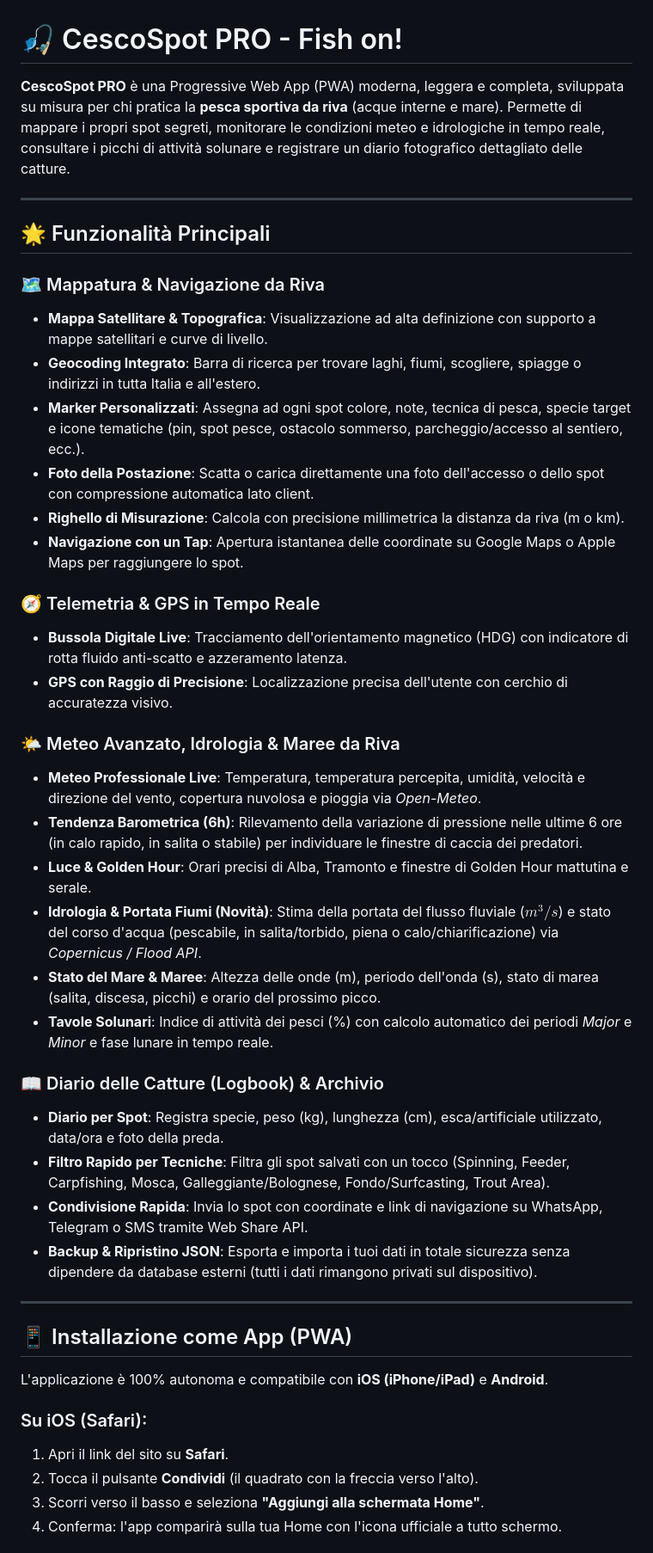
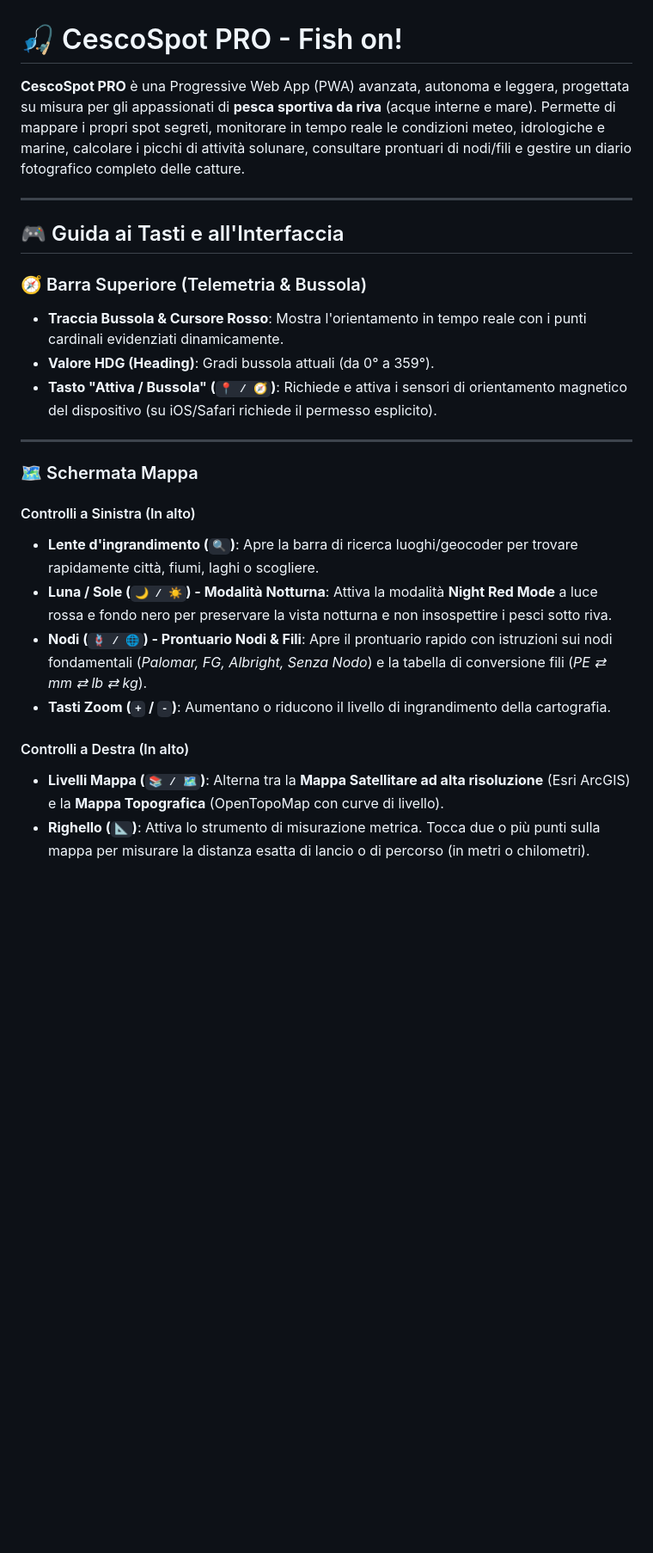
Before and after one commit to cescodrop-dot/CescoSpot, a Markdown page: README.md, the part around one of its changes. Shown at 86% size. GitHub-like rendering; blank space fills up the shorter version.

```diff
--- a/README.md
+++ b/README.md
@@ -1,46 +1,27 @@
 # 🎣 CescoSpot PRO - Fish on!
 
-**CescoSpot PRO** è una Progressive Web App (PWA) moderna, leggera e completa, sviluppata su misura per chi pratica la **pesca sportiva da riva** (acque interne e mare). Permette di mappare i propri spot segreti, monitorare le condizioni meteo e idrologiche in tempo reale, consultare i picchi di attività solunare e registrare un diario fotografico dettagliato delle catture.
+**CescoSpot PRO** è una Progressive Web App (PWA) avanzata, autonoma e leggera, progettata su misura per gli appassionati di **pesca sportiva da riva** (acque interne e mare). Permette di mappare i propri spot segreti, monitorare in tempo reale le condizioni meteo, idrologiche e marine, calcolare i picchi di attività solunare, consultare prontuari di nodi/fili e gestire un diario fotografico completo delle catture.
 
 ---
 
-## 🌟 Funzionalità Principali
+## 🎮 Guida ai Tasti e all'Interfaccia
 
-### 🗺️ Mappatura & Navigazione da Riva
-* **Mappa Satellitare & Topografica**: Visualizzazione ad alta definizione con supporto a mappe satellitari e curve di livello.
-* **Geocoding Integrato**: Barra di ricerca per trovare laghi, fiumi, scogliere, spiagge o indirizzi in tutta Italia e all'estero.
-* **Marker Personalizzati**: Assegna ad ogni spot colore, note, tecnica di pesca, specie target e icone tematiche (pin, spot pesce, ostacolo sommerso, parcheggio/accesso al sentiero, ecc.).
-* **Foto della Postazione**: Scatta o carica direttamente una foto dell'accesso o dello spot con compressione automatica lato client.
-* **Righello di Misurazione**: Calcola con precisione millimetrica la distanza da riva (m o km).
-* **Navigazione con un Tap**: Apertura istantanea delle coordinate su Google Maps o Apple Maps per raggiungere lo spot.
-
-### 🧭 Telemetria & GPS in Tempo Reale
-* **Bussola Digitale Live**: Tracciamento dell'orientamento magnetico (HDG) con indicatore di rotta fluido anti-scatto e azzeramento latenza.
-* **GPS con Raggio di Precisione**: Localizzazione precisa dell'utente con cerchio di accuratezza visivo.
-
-### 🌤️ Meteo Avanzato, Idrologia & Maree da Riva
-* **Meteo Professionale Live**: Temperatura, temperatura percepita, umidità, velocità e direzione del vento, copertura nuvolosa e pioggia via *Open-Meteo*.
-* **Tendenza Barometrica (6h)**: Rilevamento della variazione di pressione nelle ultime 6 ore (in calo rapido, in salita o stabile) per individuare le finestre di caccia dei predatori.
-* **Luce & Golden Hour**: Orari precisi di Alba, Tramonto e finestre di Golden Hour mattutina e serale.
-* **Idrologia & Portata Fiumi (Novità)**: Stima della portata del flusso fluviale ($m^3/s$) e stato del corso d'acqua (pescabile, in salita/torbido, piena o calo/chiarificazione) via *Copernicus / Flood API*.
-* **Stato del Mare & Maree**: Altezza delle onde (m), periodo dell'onda (s), stato di marea (salita, discesa, picchi) e orario del prossimo picco.
-* **Tavole Solunari**: Indice di attività dei pesci (%) con calcolo automatico dei periodi *Major* e *Minor* e fase lunare in tempo reale.
-
-### 📖 Diario delle Catture (Logbook) & Archivio
-* **Diario per Spot**: Registra specie, peso (kg), lunghezza (cm), esca/artificiale utilizzato, data/ora e foto della preda.
-* **Filtro Rapido per Tecniche**: Filtra gli spot salvati con un tocco (Spinning, Feeder, Carpfishing, Mosca, Galleggiante/Bolognese, Fondo/Surfcasting, Trout Area).
-* **Condivisione Rapida**: Invia lo spot con coordinate e link di navigazione su WhatsApp, Telegram o SMS tramite Web Share API.
-* **Backup & Ripristino JSON**: Esporta e importa i tuoi dati in totale sicurezza senza dipendere da database esterni (tutti i dati rimangono privati sul dispositivo).
+### 🧭 Barra Superiore (Telemetria & Bussola)
+* **Traccia Bussola & Cursore Rosso**: Mostra l'orientamento in tempo reale con i punti cardinali evidenziati dinamicamente.
+* **Valore HDG (Heading)**: Gradi bussola attuali (da 0° a 359°).
+* **Tasto "Attiva / Bussola" (`📍 / 🧭`)**: Richiede e attiva i sensori di orientamento magnetico del dispositivo (su iOS/Safari richiede il permesso esplicito).
 
 ---
 
-## 📱 Installazione come App (PWA)
+### 🗺️ Schermata Mappa
 
-L'applicazione è 100% autonoma e compatibile con **iOS (iPhone/iPad)** e **Android**.
+#### Controlli a Sinistra (In alto)
+* **Lente d'ingrandimento (`🔍`)**: Apre la barra di ricerca luoghi/geocoder per trovare rapidamente città, fiumi, laghi o scogliere.
+* **Luna / Sole (`🌙 / ☀️`) - Modalità Notturna**: Attiva la modalità **Night Red Mode** a luce rossa e fondo nero per preservare la vista notturna e non insospettire i pesci sotto riva.
+* **Nodi (`🪢 / 🌐`) - Prontuario Nodi & Fili**: Apre il prontuario rapido con istruzioni sui nodi fondamentali (*Palomar, FG, Albright, Senza Nodo*) e la tabella di conversione fili (*PE ⇄ mm ⇄ lb ⇄ kg*).
+* **Tasti Zoom (`+` / `-`)**: Aumentano o riducono il livello di ingrandimento della cartografia.
 
-### Su iOS (Safari):
-1. Apri il link del sito su **Safari**.
-2. Tocca il pulsante **Condividi** (il quadrato con la freccia verso l'alto).
-3. Scorri verso il basso e seleziona **"Aggiungi alla schermata Home"**.
-4. Conferma: l'app comparirà sulla tua Home con l'icona ufficiale a tutto schermo.
+#### Controlli a Destra (In alto)
+* **Livelli Mappa (`📚 / 🗺️`)**: Alterna tra la **Mappa Satellitare ad alta risoluzione** (Esri ArcGIS) e la **Mappa Topografica** (OpenTopoMap con curve di livello).
+* **Righello (`📐`)**: Attiva lo strumento di misurazione metrica. Tocca due o più punti sulla mappa per misurare la distanza esatta di lancio o di percorso (in metri o chilometri).
 
```
Also changed, not shown: other parts of README.md (+71 -8 lines).
